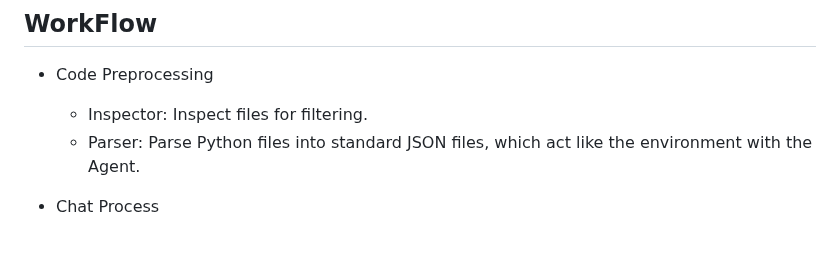
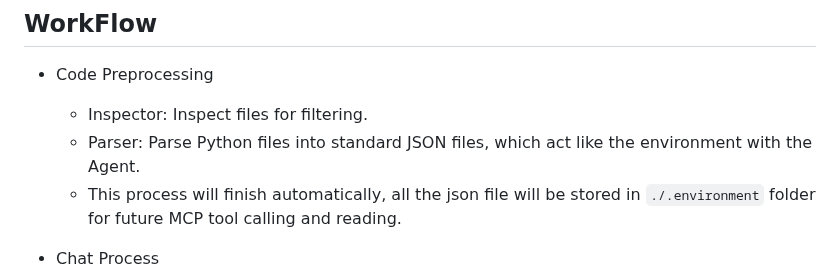
Before and after one commit to xiyuanyang-code/ProbeCode, a Markdown page: README.md, the part around the change. Drawn GitHub-style; blank space fills up the shorter version.

Commit message:
fix: add explanation for environment

```diff
--- a/README.md
+++ b/README.md
@@ -47,6 +47,7 @@ See [Todo List](#todo-list) for more information.
 - Code Preprocessing
     - Inspector: Inspect files for filtering.
     - Parser: Parse Python files into standard JSON files, which act like the environment with the Agent.
+    - This process will finish automatically, all the json file will be stored in `./.environment` folder for future MCP tool calling and reading.
 
 - Chat Process
     - ReAct[^1] Agent Structure: Environment and Reasoning.
```
